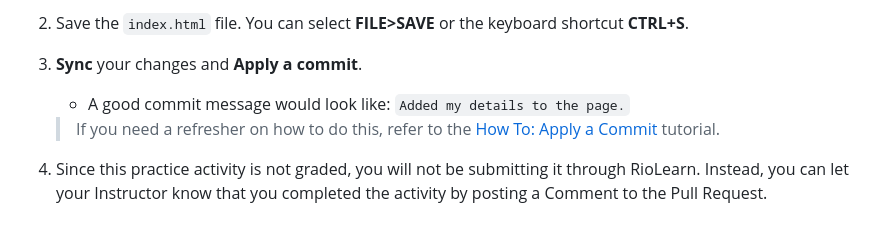
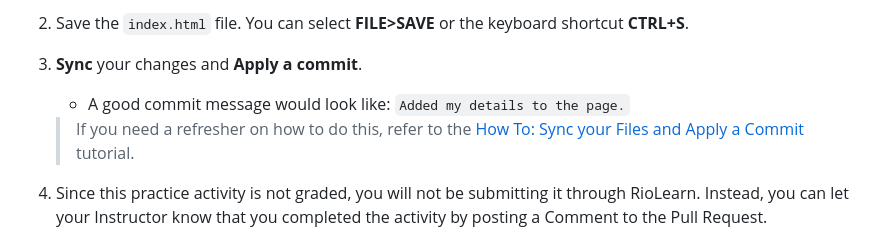
Before and after one commit to rsc-cis133DA-in-v12/CIS133DA-L3-GitHub-Practice-Template, a Markdown page: README.md, the part around the change. GitHub-like rendering.

```diff
--- a/README.md
+++ b/README.md
@@ -21,7 +21,8 @@ It is recommended that you view the `README.md` file in **Preview Mode** using *
 2. Save the `index.html` file. You can select **FILE>SAVE** or the keyboard shortcut **CTRL+S**.
 3. **Sync** your changes and **Apply a commit**.
    - A good commit message would look like: `Added my details to the page.`
-   > If you need a refresher on how to do this, refer to the [How To: Apply a Commit](https://riosalado.coursearc.com/content/cis-public/using-git-github-and-vs-code/working-on-activities-and-assignments#How-To-Apply-a-Commit-Sync-Your-Files-to-GitHub) tutorial.
+
+   > If you need a refresher on how to do this, refer to the [How To: Sync your Files and Apply a Commit](https://riosalado.coursearc.com/content/cis-public/using-git-github-and-vs-code/working-on-activities-and-assignments#How-To-Apply-a-Commit-Sync-Your-Files-to-GitHub) tutorial.
 4. Since this practice activity is not graded, you will not be submitting it through RioLearn. Instead, you can let your Instructor know that you completed the activity by posting a Comment to the Pull Request.
    - Be sure to include your instructor's username (with an at symbol `@`) to send the notification (e.g., `@username, {Comment goes here}`).
    - Your instructor's username can be found in the course announcements in RioLearn.
```
